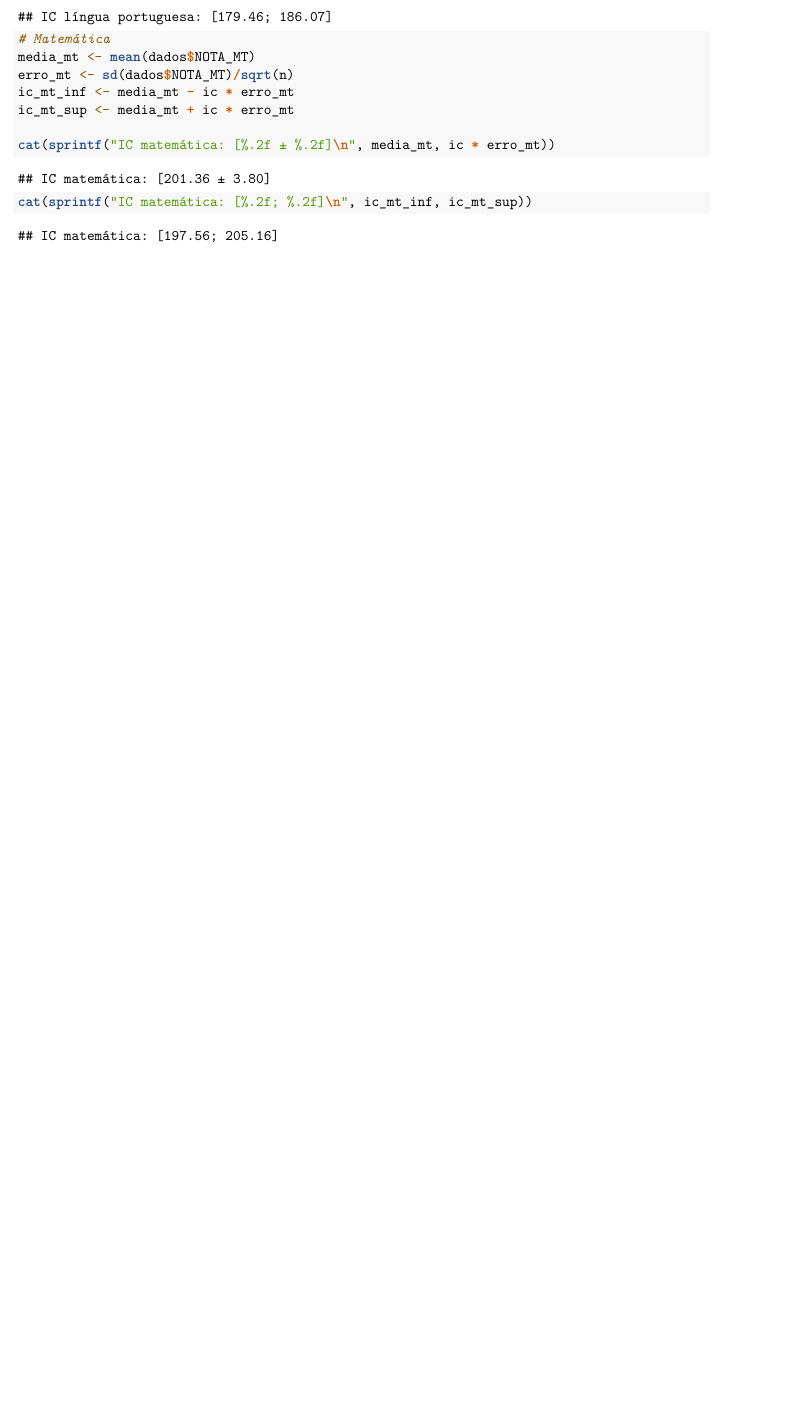
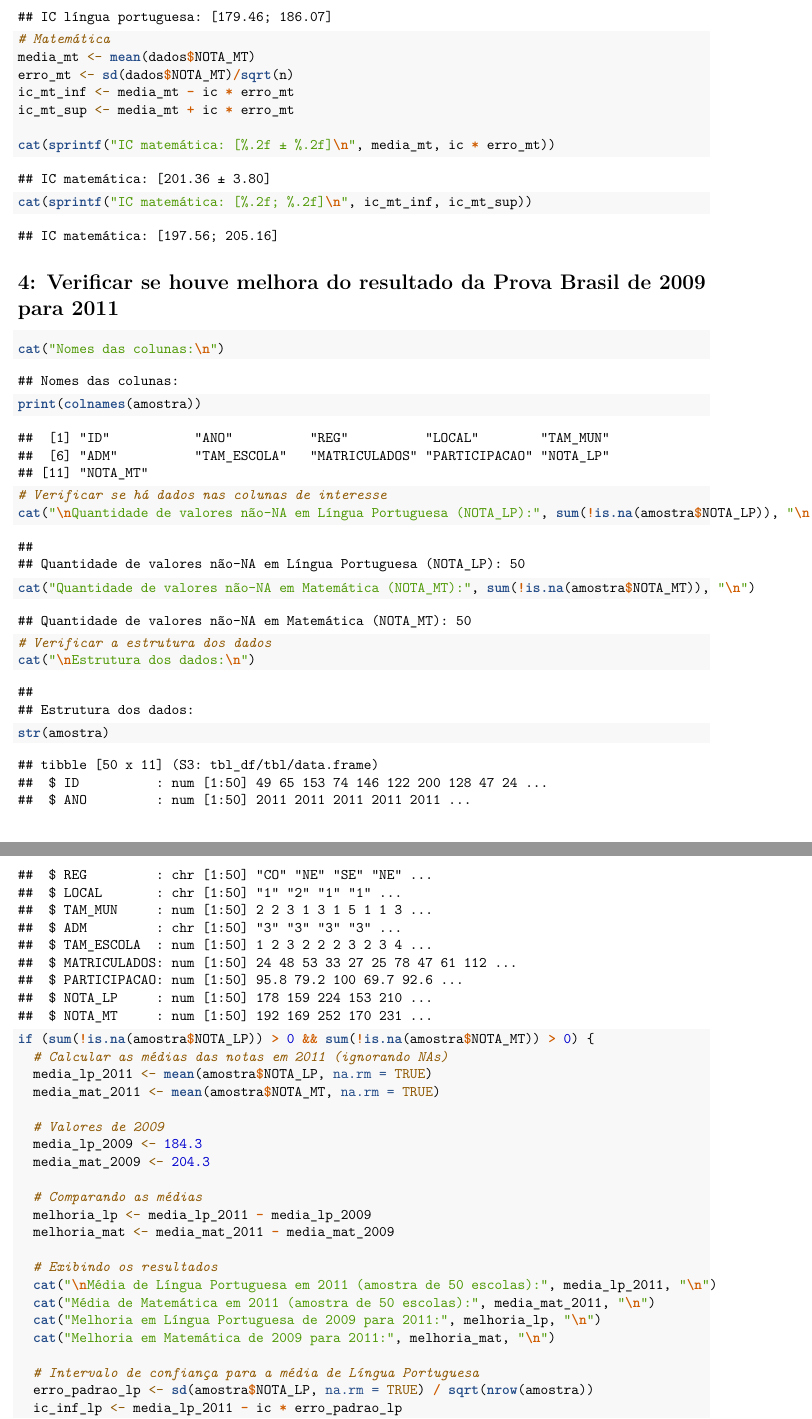
Before and after one commit to adriellymd/analise_prova_brasil_2011, an R Markdown document (rdocs/Analises.Rmd): part of page 2 of 6 before the commit and two parts of pages 2 and 3 of 9 after it, the two joined at a grey line, cut so that both start at the same text, the shorter picture padded with empty space. Rendered offline with R 4.5, knitr and Pandoc, then LaTeX, with nearby package versions.

Commit message:
Análise dos itens 4 e 5

````diff
--- a/rdocs/Analises.Rmd
+++ b/rdocs/Analises.Rmd
@@ -67,3 +67,42 @@ ic_mt_sup <- media_mt + ic * erro_mt
 
 cat(sprintf("IC matemática: [%.2f ± %.2f]\n", media_mt, ic * erro_mt))
 cat(sprintf("IC matemática: [%.2f; %.2f]\n", ic_mt_inf, ic_mt_sup))
+```
+# 4: Verificar se houve melhora do resultado da Prova Brasil de 2009 para 2011
+
+```{r}
+
+cat("Nomes das colunas:\n")
+print(colnames(amostra))
+
+# Verificar se há dados nas colunas de interesse
+cat("\nQuantidade de valores não-NA em Língua Portuguesa (NOTA_LP):", sum(!is.na(amostra$NOTA_LP)), "\n")
+cat("Quantidade de valores não-NA em Matemática (NOTA_MT):", sum(!is.na(amostra$NOTA_MT)), "\n")
+
+# Verificar a estrutura dos dados
+cat("\nEstrutura dos dados:\n")
+str(amostra)
+
+
+if (sum(!is.na(amostra$NOTA_LP)) > 0 && sum(!is.na(amostra$NOTA_MT)) > 0) {
+  # Calcular as médias das notas em 2011 (ignorando NAs)
+  media_lp_2011 <- mean(amostra$NOTA_LP, na.rm = TRUE)
+  media_mat_2011 <- mean(amostra$NOTA_MT, na.rm = TRUE)
+
+  # Valores de 2009
+  media_lp_2009 <- 184.3
+  media_mat_2009 <- 204.3
+
+  # Comparando as médias
+  melhoria_lp <- media_lp_2011 - media_lp_2009
+  melhoria_mat <- media_mat_2011 - media_mat_2009
+
+  # Exibindo os resultados
+  cat("\nMédia de Língua Portuguesa em 2011 (amostra de 50 escolas):", media_lp_2011, "\n")
+  cat("Média de Matemática em 2011 (amostra de 50 escolas):", media_mat_2011, "\n")
+  cat("Melhoria em Língua Portuguesa de 2009 para 2011:", melhoria_lp, "\n")
+  cat("Melhoria em Matemática de 2009 para 2011:", melhoria_mat, "\n")
+
+  # Intervalo de confiança para a média de Língua Portuguesa
+  erro_padrao_lp <- sd(amostra$NOTA_LP, na.rm = TRUE) / sqrt(nrow(amostra))
+  ic_inf_lp <- media_lp_2011 - ic * erro_padrao_lp
````
Also changed, not shown: rdocs/Analises.nb.html, rdocs/Analises.Rmd (40 more changed lines).
